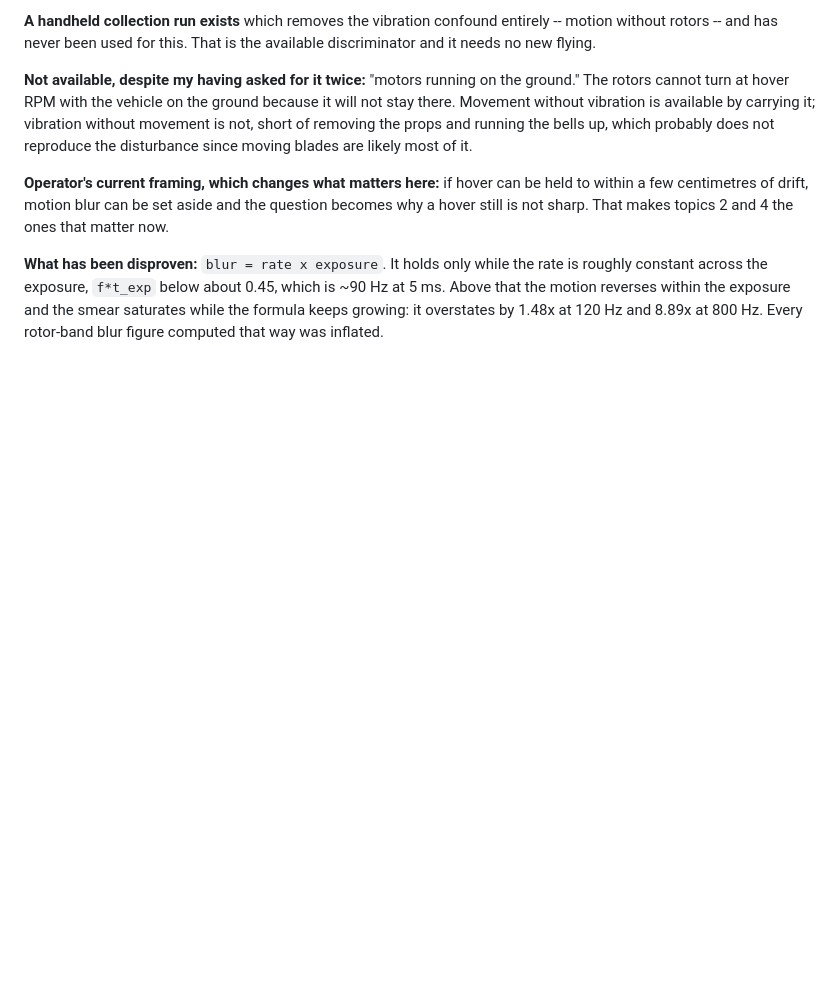
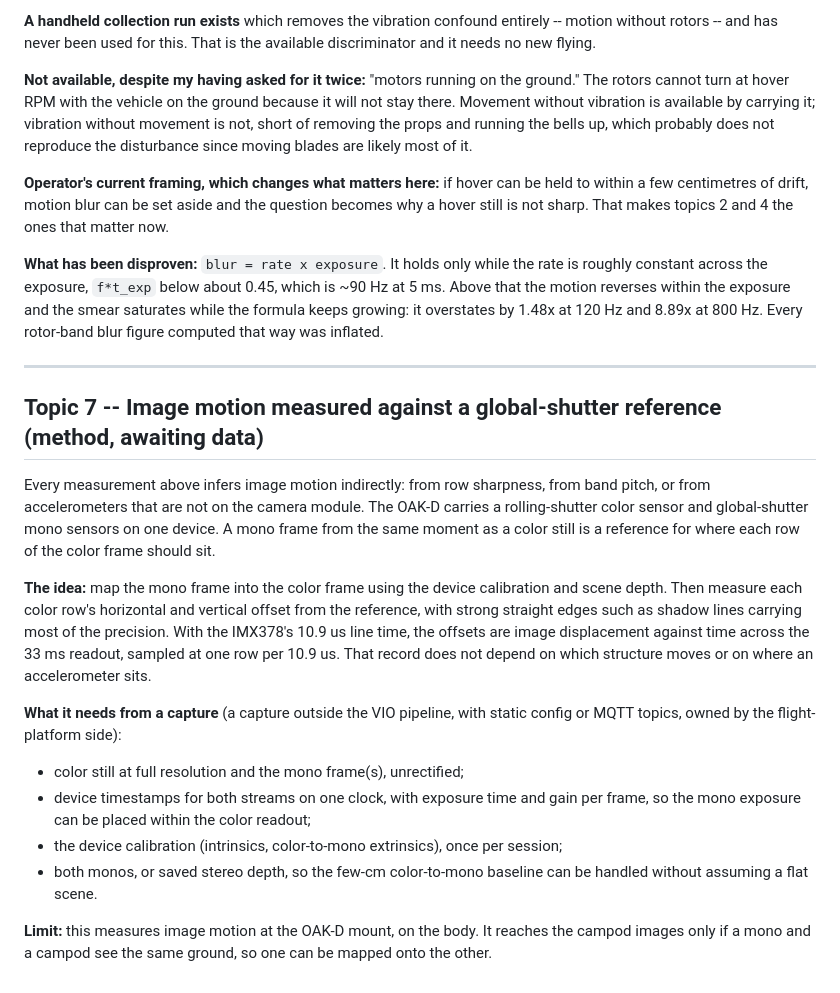
Before and after one commit to symmatree/coordinator, a Markdown page: analysis/image-quality-experiments.md, the part around the change. GitHub-like rendering; blank space fills up the shorter version.

Commit message:
image-quality ledger: topic 7, image motion against a global-shutter reference
Records the idea of pairing an OAK-D color still with a mono frame from the same moment and measuring
each color row's offset, giving image displacement against time across the readout. Says what it
needs from a capture and that it reaches only the OAK-D mount unless a mono and a campod share a view.

Co-Authored-By: Claude Opus 5.5 (1M context) <noreply@anthropic.com>
Claude-Session: https://claude.ai/code/session_01EcD1b7vX7ppnNsgBMoTipK

```diff
--- a/analysis/image-quality-experiments.md
+++ b/analysis/image-quality-experiments.md
@@ -458,3 +458,31 @@ constant across the exposure, `f*t_exp` below about 0.45, which is ~90 Hz at 5 m
 motion reverses within the exposure and the smear saturates while the formula keeps growing: it
 overstates by 1.48x at 120 Hz and 8.89x at 800 Hz. Every rotor-band blur figure computed that way was
 inflated.
+
+---
+
+## Topic 7 -- Image motion measured against a global-shutter reference (method, awaiting data)
+
+Every measurement above infers image motion indirectly: from row sharpness, from band pitch, or from
+accelerometers that are not on the camera module. The OAK-D carries a rolling-shutter color sensor
+and global-shutter mono sensors on one device. A mono frame from the same moment as a color still is
+a reference for where each row of the color frame should sit.
+
+**The idea:** map the mono frame into the color frame using the device calibration and scene depth.
+Then measure each color row's horizontal and vertical offset from the reference, with strong
+straight edges such as shadow lines carrying most of the precision. With the IMX378's 10.9 us line
+time, the offsets are image displacement against time across the 33 ms readout, sampled at one row
+per 10.9 us. That record does not depend on which structure moves or on where an accelerometer sits.
+
+**What it needs from a capture** (a capture outside the VIO pipeline, with static config or MQTT
+topics, owned by the flight-platform side):
+
+- color still at full resolution and the mono frame(s), unrectified;
+- device timestamps for both streams on one clock, with exposure time and gain per frame, so the
+  mono exposure can be placed within the color readout;
+- the device calibration (intrinsics, color-to-mono extrinsics), once per session;
+- both monos, or saved stereo depth, so the few-cm color-to-mono baseline can be handled without
+  assuming a flat scene.
+
+**Limit:** this measures image motion at the OAK-D mount, on the body. It reaches the campod images
+only if a mono and a campod see the same ground, so one can be mapped onto the other.
```
